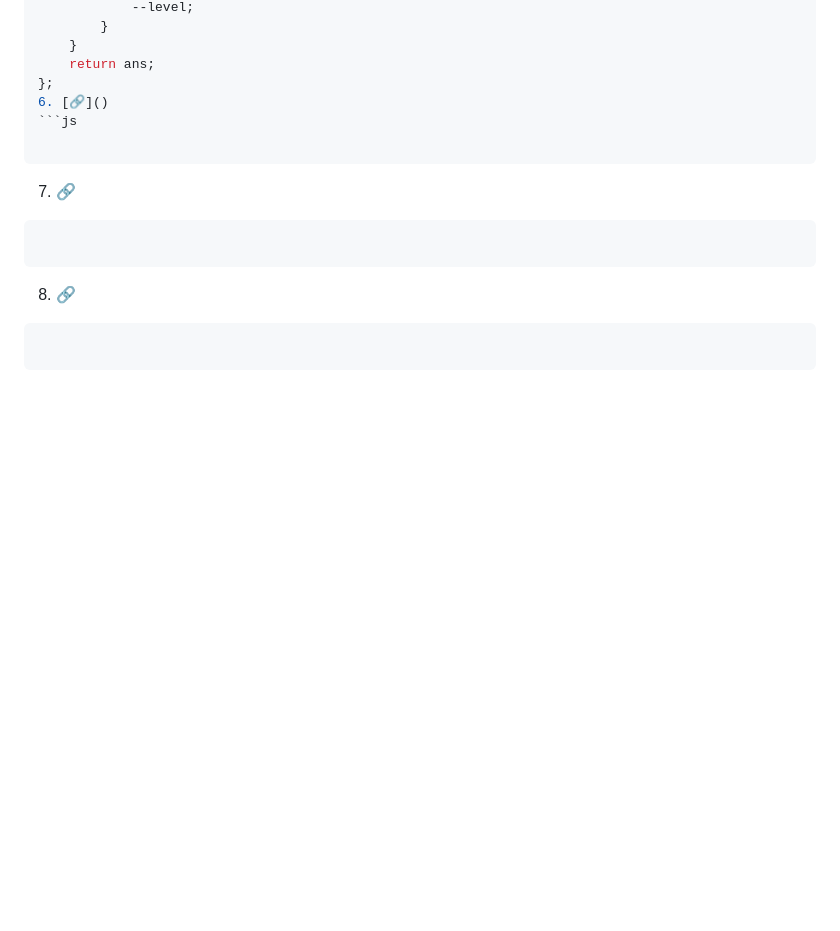
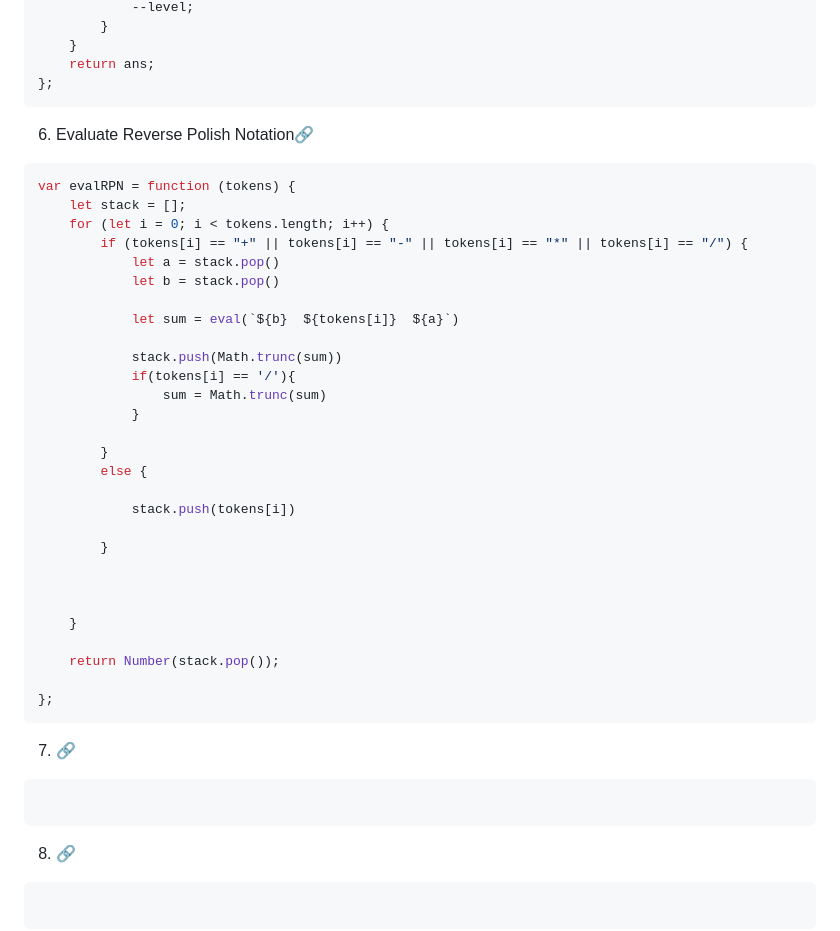
Before and after one commit to omkarmagadumdev/Learning-DSA, a Markdown page: README.md, the part around the change. Drawn GitHub-style; blank space fills up the shorter version.

Commit message:
feat(dsa): implement reverse polish notation evaluator

````diff
--- a/README.md
+++ b/README.md
@@ -1735,13 +1735,43 @@ var removeOuterParentheses = function(s) {
     }
     return ans;
 };
-6. [🔗]()
-```js
-
-```
+```
+6. Evaluate Reverse Polish Notation[🔗](https://leetcode.com/problems/evaluate-reverse-polish-notation/)
+
+```js
+var evalRPN = function (tokens) {
+    let stack = [];
+    for (let i = 0; i < tokens.length; i++) {
+        if (tokens[i] == "+" || tokens[i] == "-" || tokens[i] == "*" || tokens[i] == "/") {
+            let a = stack.pop()
+            let b = stack.pop()
+
+            let sum = eval(`${b}  ${tokens[i]}  ${a}`)
+
+            stack.push(Math.trunc(sum))
+            if(tokens[i] == '/'){
+                sum = Math.trunc(sum)
+            }
+
+        }
+        else {
+
+            stack.push(tokens[i])
+
+        }
+
+
+
+    }
+
+    return Number(stack.pop());
+
+};
+```
+
 
 7. [🔗]()
-```js
+```
 
 ```
 
````
